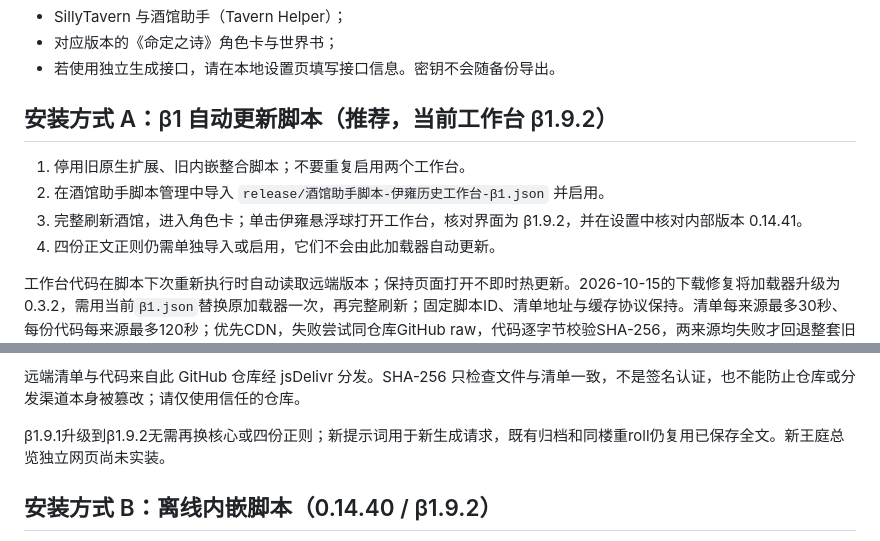
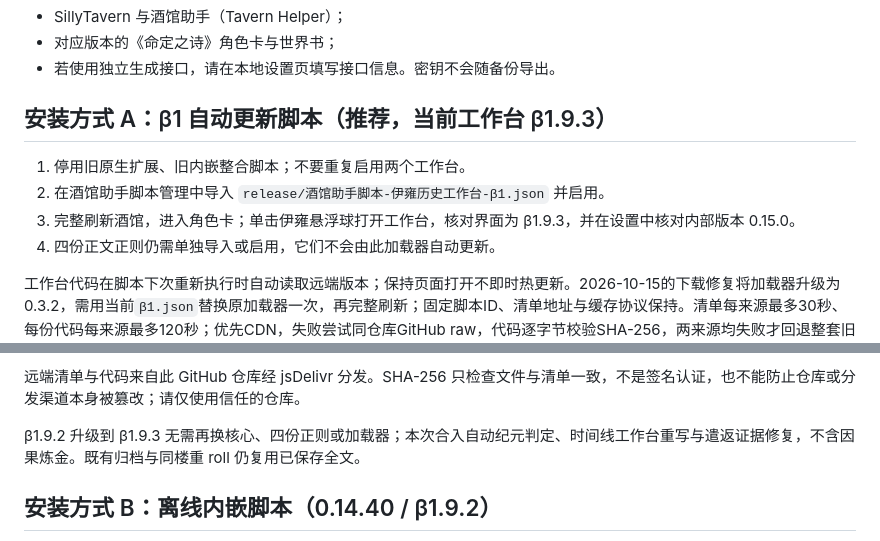
Before and after one commit to hanhaichuan0525-cloud/eyon-history-workbench, a Markdown page: docs/INSTALL.md, 2 parts joined by grey strips. Rendered like a GitHub page.

```diff
--- a/docs/INSTALL.md
+++ b/docs/INSTALL.md
@@ -6,11 +6,11 @@
 - 对应版本的《命定之诗》角色卡与世界书；
 - 若使用独立生成接口，请在本地设置页填写接口信息。密钥不会随备份导出。
 
-## 安装方式 A：β1 自动更新脚本（推荐，当前工作台 β1.9.2）
+## 安装方式 A：β1 自动更新脚本（推荐，当前工作台 β1.9.3）
 
 1. 停用旧原生扩展、旧内嵌整合脚本；不要重复启用两个工作台。
 2. 在酒馆助手脚本管理中导入 `release/酒馆助手脚本-伊雍历史工作台-β1.json` 并启用。
-3. 完整刷新酒馆，进入角色卡；单击伊雍悬浮球打开工作台，核对界面为 β1.9.2，并在设置中核对内部版本 0.14.41。
+3. 完整刷新酒馆，进入角色卡；单击伊雍悬浮球打开工作台，核对界面为 β1.9.3，并在设置中核对内部版本 0.15.0。
 4. 四份正文正则仍需单独导入或启用，它们不会由此加载器自动更新。
 
 工作台代码在脚本下次重新执行时自动读取远端版本；保持页面打开不即时热更新。2026-10-15的下载修复将加载器升级为0.3.2，需用当前`β1.json`替换原加载器一次，再完整刷新；固定脚本ID、清单地址与缓存协议保持。清单每来源最多30秒、每份代码每来源最多120秒；优先CDN，失败尝试同仓库GitHub raw，代码逐字节校验SHA-256，两来源均失败才回退整套旧的已验证缓存。旧0.3.1不会自行获得新的超时与备用下载代码，版本仍以工作台设置为准。仅导入离线内嵌包不会自动更新。
@@ -21,7 +21,7 @@
 
 远端清单与代码来自此 GitHub 仓库经 jsDelivr 分发。SHA-256 只检查文件与清单一致，不是签名认证，也不能防止仓库或分发渠道本身被篡改；请仅使用信任的仓库。
 
-β1.9.1升级到β1.9.2无需再换核心或四份正则；新提示词用于新生成请求，既有归档和同楼重roll仍复用已保存全文。新王庭总览独立网页尚未实装。
+β1.9.2 升级到 β1.9.3 无需再换核心、四份正则或加载器；本次合入自动纪元判定、时间线工作台重写与遣返证据修复，不含因果炼金。既有归档与同楼重 roll 仍复用已保存全文。
 
 ## 安装方式 B：离线内嵌脚本（0.14.40 / β1.9.2）
 
```
Also changed, not shown: README.md (+3 -3 lines), docs/RELEASE_STATUS.md (+7 -0 lines).
